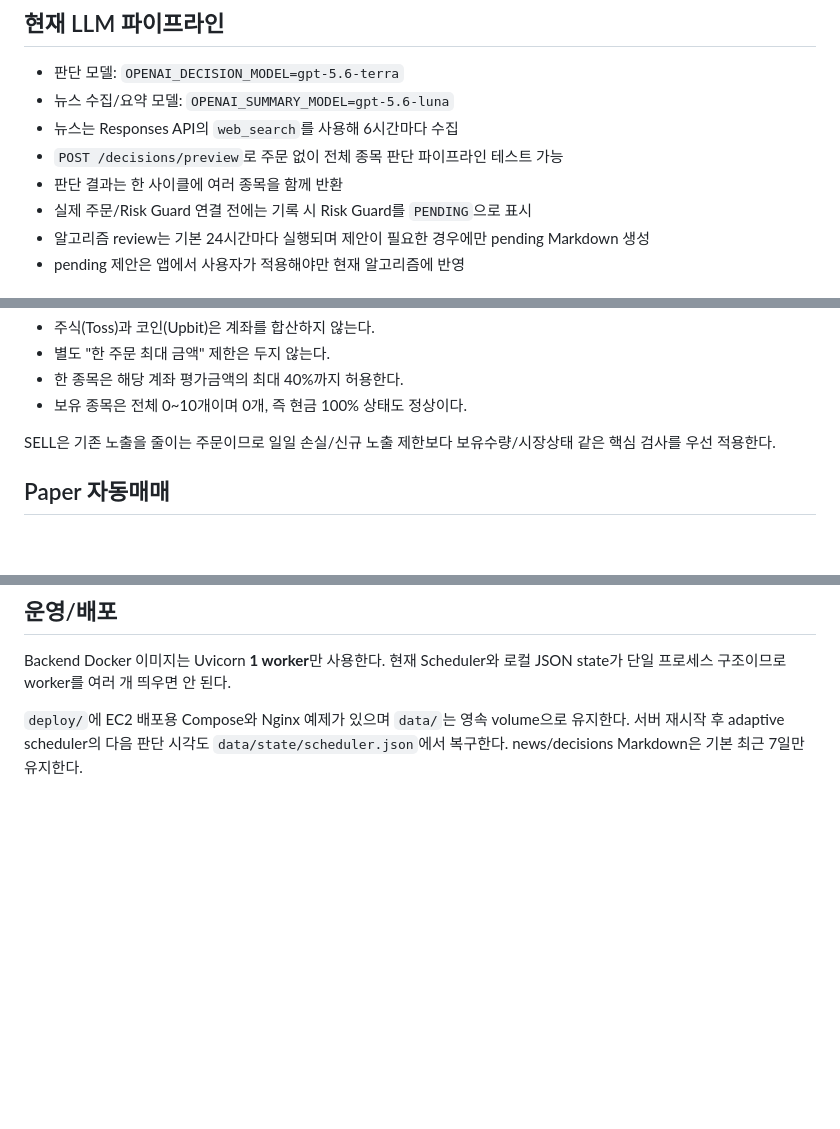
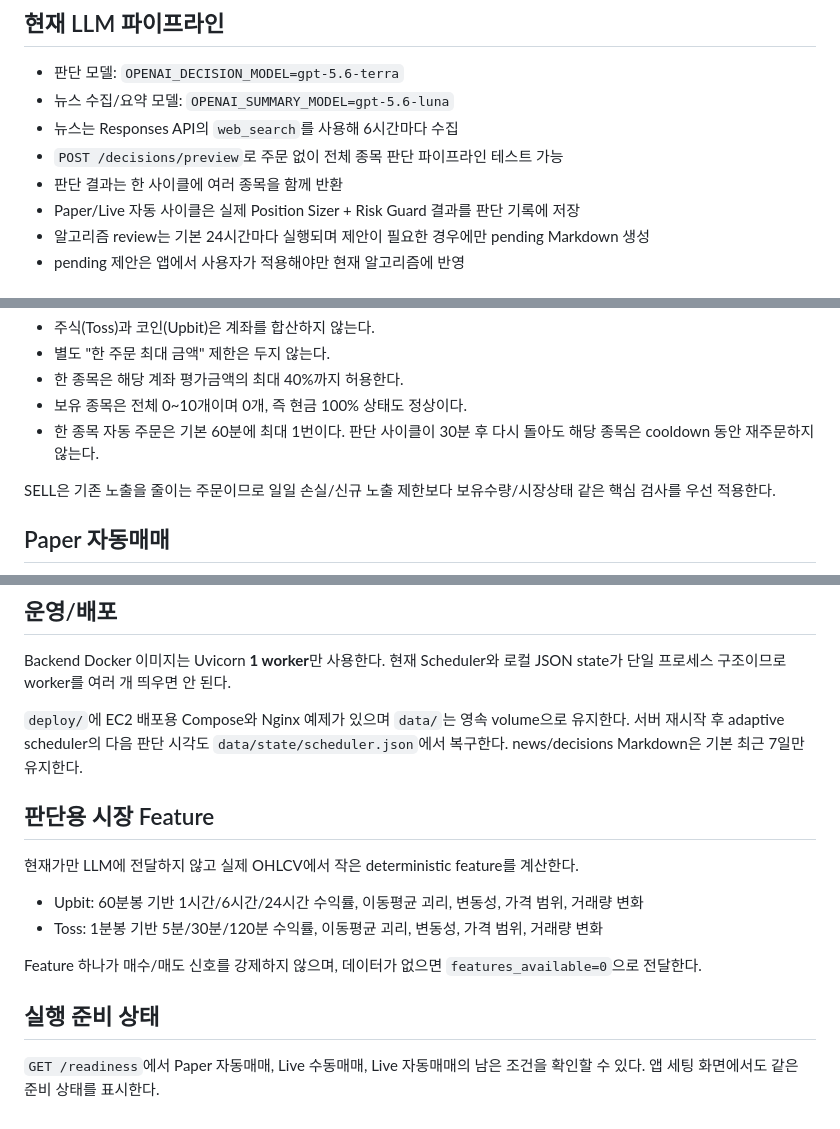
Before and after one commit to ohhamin/meme_v1, a Markdown page: README.md, 3 parts joined by grey strips. Drawn GitHub-style; blank space fills up the shorter version.

Commit message:
docs: update cooldown, technical features, and readiness

```diff
--- a/README.md
+++ b/README.md
@@ -118,7 +118,7 @@ LLM과 Broker adapter는 연결되어 있지만 Live 주문은 여러 환경변
 - 뉴스는 Responses API의 `web_search`를 사용해 6시간마다 수집
 - `POST /decisions/preview`로 주문 없이 전체 종목 판단 파이프라인 테스트 가능
 - 판단 결과는 한 사이클에 여러 종목을 함께 반환
-- 실제 주문/Risk Guard 연결 전에는 기록 시 Risk Guard를 `PENDING`으로 표시
+- Paper/Live 자동 사이클은 실제 Position Sizer + Risk Guard 결과를 판단 기록에 저장
 - 알고리즘 review는 기본 24시간마다 실행되며 제안이 필요한 경우에만 pending Markdown 생성
 - pending 제안은 앱에서 사용자가 적용해야만 현재 알고리즘에 반영
 
@@ -145,6 +145,7 @@ Broker
 - 별도 "한 주문 최대 금액" 제한은 두지 않는다.
 - 한 종목은 해당 계좌 평가금액의 최대 40%까지 허용한다.
 - 보유 종목은 전체 0~10개이며 0개, 즉 현금 100% 상태도 정상이다.
+- 한 종목 자동 주문은 기본 60분에 최대 1번이다. 판단 사이클이 30분 후 다시 돌아도 해당 종목은 cooldown 동안 재주문하지 않는다.
 
 SELL은 기존 노출을 줄이는 주문이므로 일일 손실/신규 노출 제한보다
 보유수량/시장상태 같은 핵심 검사를 우선 적용한다.
@@ -279,3 +281,17 @@ Backend Docker 이미지는 Uvicorn **1 worker**만 사용한다.
 `deploy/`에 EC2 배포용 Compose와 Nginx 예제가 있으며 `data/`는 영속 volume으로 유지한다.
 서버 재시작 후 adaptive scheduler의 다음 판단 시각도 `data/state/scheduler.json`에서 복구한다.
 news/decisions Markdown은 기본 최근 7일만 유지한다.
+
+## 판단용 시장 Feature
+
+현재가만 LLM에 전달하지 않고 실제 OHLCV에서 작은 deterministic feature를 계산한다.
+
+- Upbit: 60분봉 기반 1시간/6시간/24시간 수익률, 이동평균 괴리, 변동성, 가격 범위, 거래량 변화
+- Toss: 1분봉 기반 5분/30분/120분 수익률, 이동평균 괴리, 변동성, 가격 범위, 거래량 변화
+
+Feature 하나가 매수/매도 신호를 강제하지 않으며, 데이터가 없으면 `features_available=0`으로 전달한다.
+
+## 실행 준비 상태
+
+`GET /readiness`에서 Paper 자동매매, Live 수동매매, Live 자동매매의 남은 조건을 확인할 수 있다.
+앱 세팅 화면에서도 같은 준비 상태를 표시한다.
```
Also changed, not shown: other parts of README.md (+1 -0 lines).
